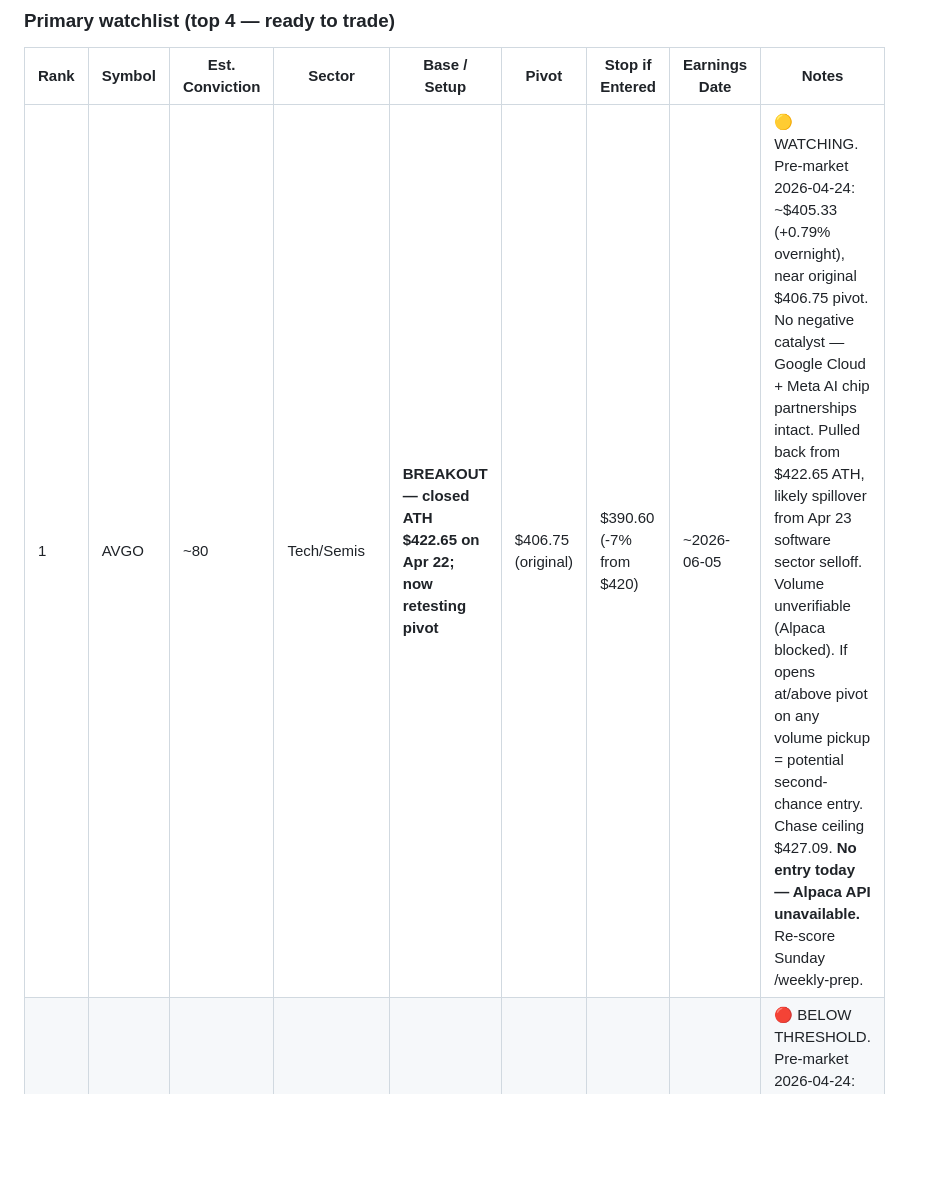
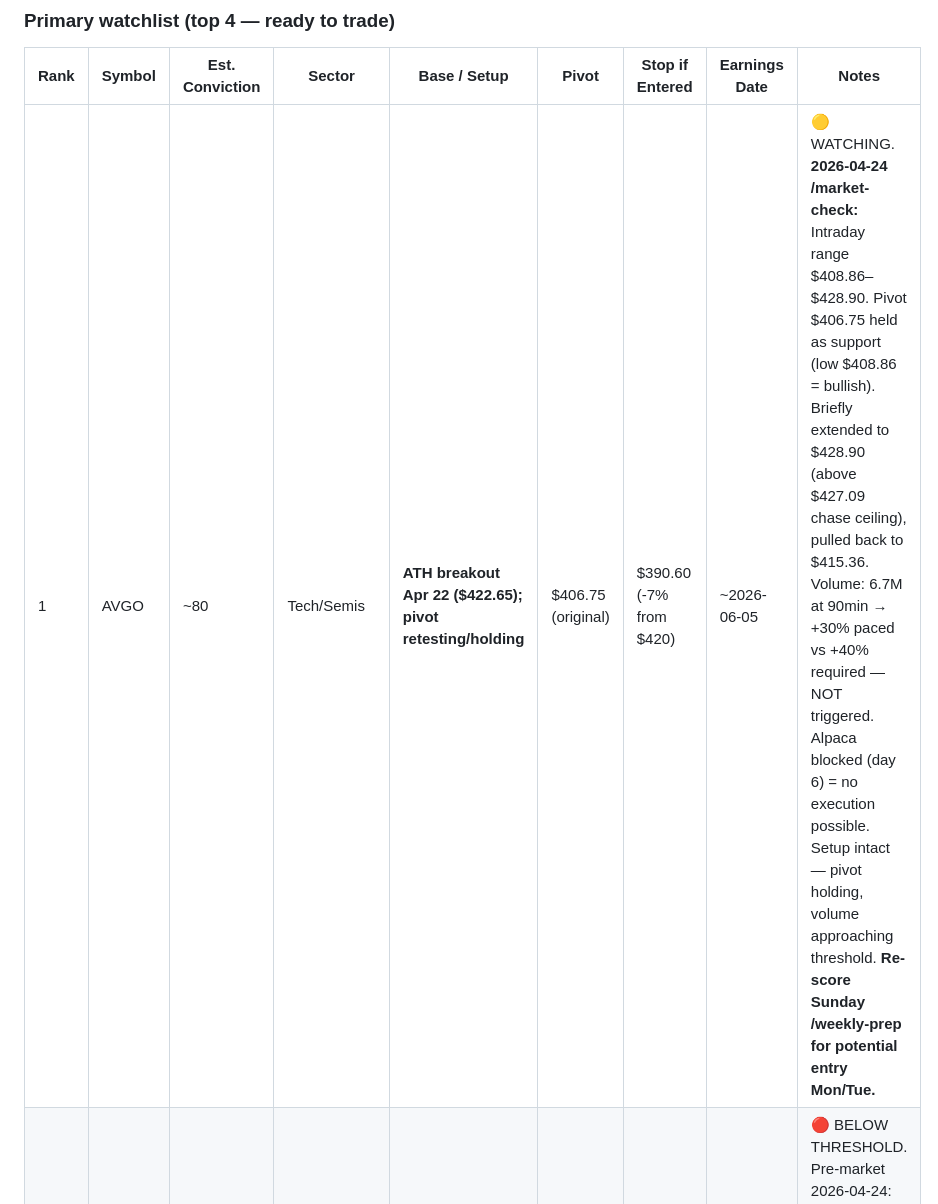
Before and after one commit to JasonThomas5280/trading-routine, a Markdown page: memory/WATCHLIST.md, the part around the change. GitHub-like rendering; blank space fills up the shorter version.

```diff
--- a/memory/WATCHLIST.md
+++ b/memory/WATCHLIST.md
@@ -19,7 +19,7 @@ Rebuilt every Sunday by `/weekly-prep`. Refreshed each morning by `/pre-market`.
 
 | Rank | Symbol | Est. Conviction | Sector | Base / Setup | Pivot | Stop if Entered | Earnings Date | Notes |
 |---|---|---|---|---|---|---|---|---|
-| 1 | AVGO | ~80 | Tech/Semis | **BREAKOUT — closed ATH $422.65 on Apr 22; now retesting pivot** | $406.75 (original) | $390.60 (-7% from $420) | ~2026-06-05 | 🟡 WATCHING. Pre-market 2026-04-24: ~$405.33 (+0.79% overnight), near original $406.75 pivot. No negative catalyst — Google Cloud + Meta AI chip partnerships intact. Pulled back from $422.65 ATH, likely spillover from Apr 23 software sector selloff. Volume unverifiable (Alpaca blocked). If opens at/above pivot on any volume pickup = potential second-chance entry. Chase ceiling $427.09. **No entry today — Alpaca API unavailable.** Re-score Sunday /weekly-prep. |
+| 1 | AVGO | ~80 | Tech/Semis | **ATH breakout Apr 22 ($422.65); pivot retesting/holding** | $406.75 (original) | $390.60 (-7% from $420) | ~2026-06-05 | 🟡 WATCHING. **2026-04-24 /market-check:** Intraday range $408.86–$428.90. Pivot $406.75 held as support (low $408.86 = bullish). Briefly extended to $428.90 (above $427.09 chase ceiling), pulled back to $415.36. Volume: 6.7M at 90min → +30% paced vs +40% required — NOT triggered. Alpaca blocked (day 6) = no execution possible. Setup intact — pivot holding, volume approaching threshold. **Re-score Sunday /weekly-prep for potential entry Mon/Tue.** |
 | 2 | NVDA | ~67 | Tech/Semis | At 52wk high, no valid base | $201.75 | $187.63 (-7%) | ~2026-05-28 | 🔴 BELOW THRESHOLD. Pre-market 2026-04-24: ~$199.50, below $201.75 pivot. Conviction 67/100 < 75. No new catalyst (Oklo nuclear deal = infrastructure, not price-moving). Do NOT enter until conviction re-scores ≥75 AND volume confirms. |
 | 3 | STX | ~75 | Tech/Storage | Extended; multiple analyst upgrades | $554.00 | $515.22 (-7%) | ~2026-04-28 ⚠️ | ⛔ EARNINGS BLACKOUT — TODAY is last trading day before April 28 earnings. **DO NOT ENTER.** BULLISH overnight: Barclays upgraded OW PT $625; UBS PT $515; Mizuho OW PT $565. AI cloud storage demand "sold out" narrative strong. Re-evaluate post-earnings at Sunday /weekly-prep. |
 | ~~4~~ | ~~CBOE~~ | ~~removed~~ | — | — | — | — | — | **REMOVED 2026-04-23 /pre-market — earnings blackout + analyst consensus below pivot** |
```
Also changed, not shown: memory/DAILY-SUMMARY.md (+21 -0 lines), memory/RESEARCH-LOG.md (+49 -0 lines).
